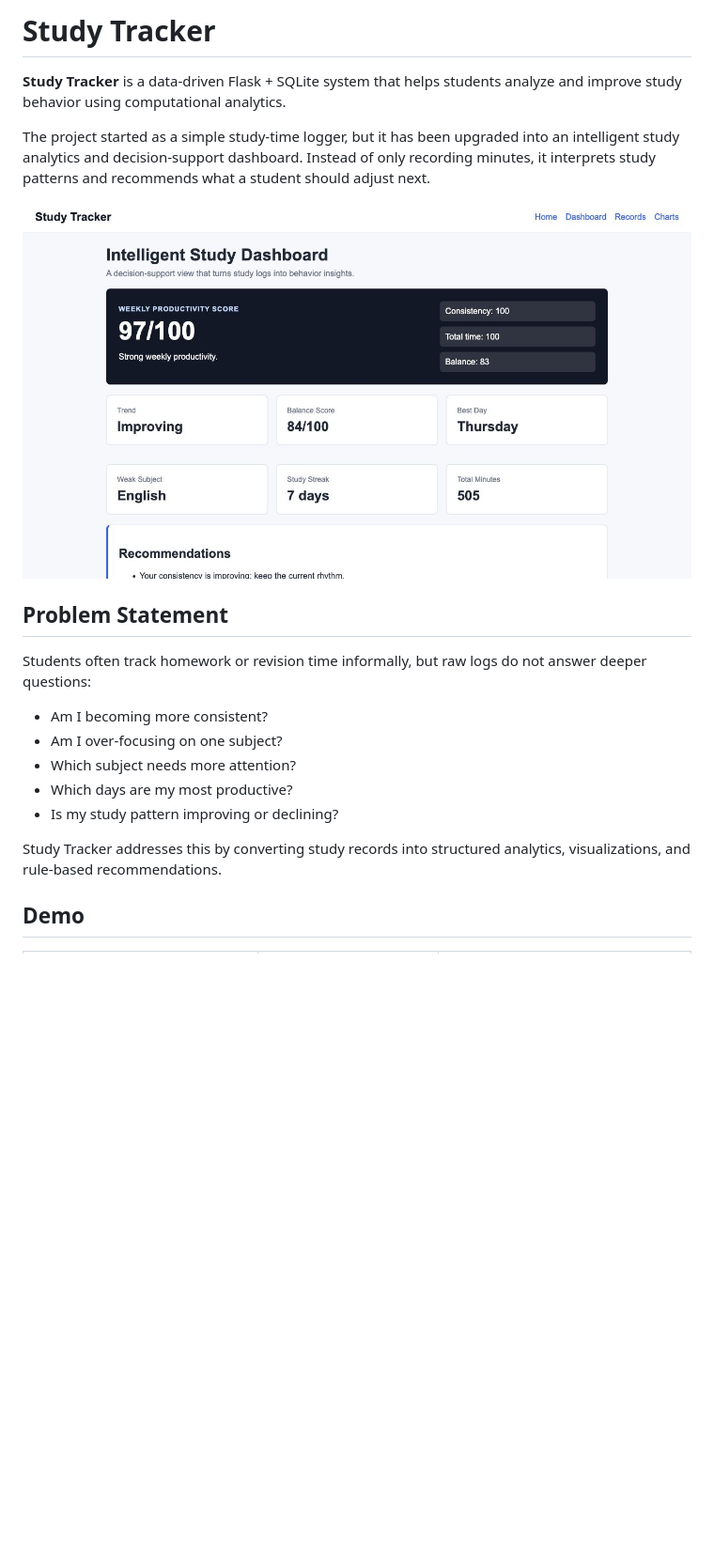
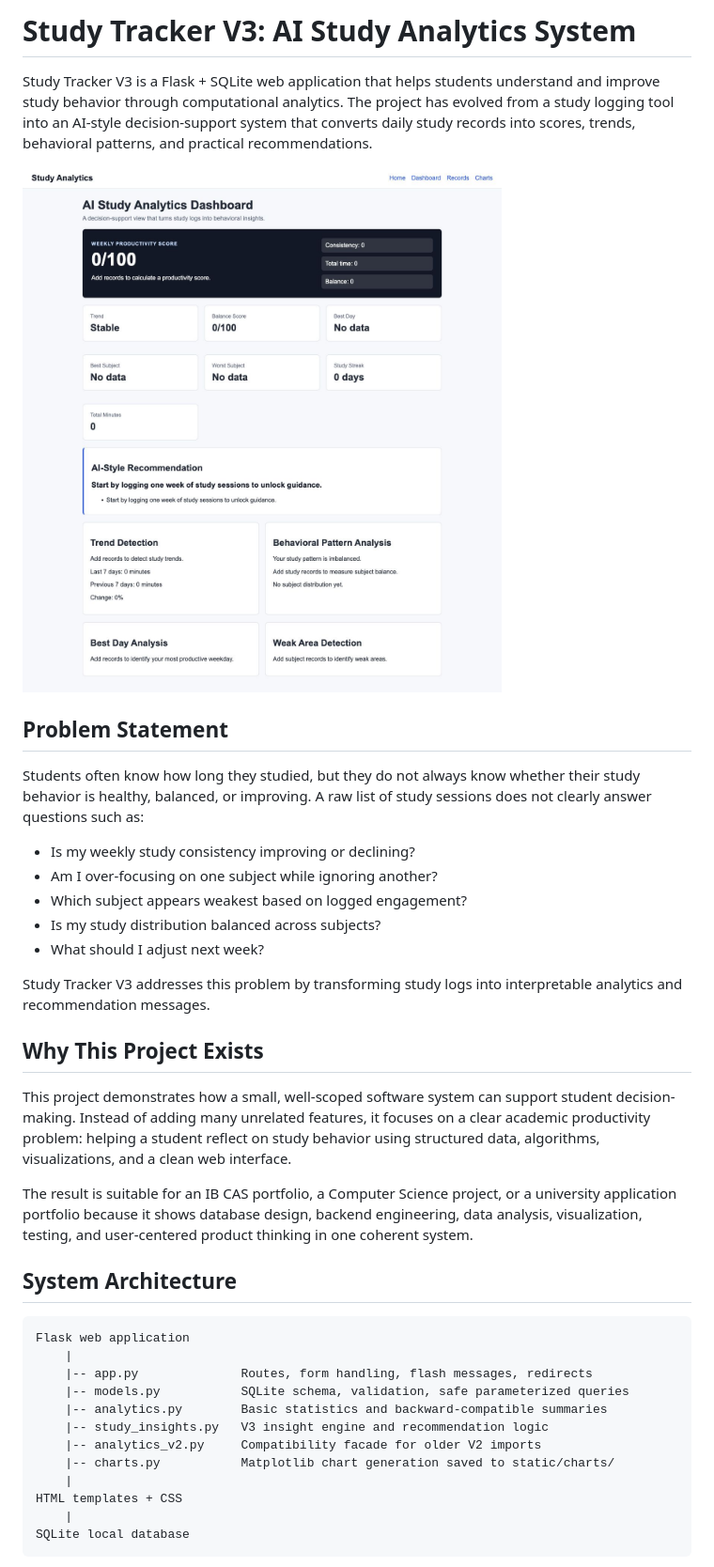
Before and after one commit to CNLoveMiku/study-tracker, a Markdown page: README.md, the part around the change printed below. Shown: that part at 94% size. GitHub-like rendering; pictures changed too: docs/screenshots/dashboard.png; blank space fills up the shorter version.

Commit message:
V3: AI-powered Study Analytics System with Insight Engine and Dashboard upgrade

````diff
--- a/README.md
+++ b/README.md
@@ -1,27 +1,55 @@
-# Study Tracker
+# Study Tracker V3: AI Study Analytics System
 
-**Study Tracker** is a data-driven Flask + SQLite system that helps students
-analyze and improve study behavior using computational analytics.
+Study Tracker V3 is a Flask + SQLite web application that helps students
+understand and improve study behavior through computational analytics. The
+project has evolved from a study logging tool into an AI-style decision-support
+system that converts daily study records into scores, trends, behavioral
+patterns, and practical recommendations.
 
-The project started as a simple study-time logger, but it has been upgraded into
-an intelligent study analytics and decision-support dashboard. Instead of only
-recording minutes, it interprets study patterns and recommends what a student
-should adjust next.
-
-![Intelligent Study Dashboard](docs/screenshots/dashboard.png)
+![AI Study Analytics Dashboard](docs/screenshots/dashboard.png)
 
 ## Problem Statement
 
-Students often track homework or revision time informally, but raw logs do not
-answer deeper questions:
+Students often know how long they studied, but they do not always know whether
+their study behavior is healthy, balanced, or improving. A raw list of study
+sessions does not clearly answer questions such as:
 
-- Am I becoming more consistent?
-- Am I over-focusing on one subject?
-- Which subject needs more attention?
-- Which days are my most productive?
-- Is my study pattern improving or declining?
+- Is my weekly study consistency improving or declining?
+- Am I over-focusing on one subject while ignoring another?
+- Which subject appears weakest based on logged engagement?
+- Is my study distribution balanced across subjects?
+- What should I adjust next week?
 
-Study Tracker addresses this by converting study records into structured
-analytics, visualizations, and rule-based recommendations.
+Study Tracker V3 addresses this problem by transforming study logs into
+interpretable analytics and recommendation messages.
 
-## Demo
+## Why This Project Exists
+
+This project demonstrates how a small, well-scoped software system can support
+student decision-making. Instead of adding many unrelated features, it focuses
+on a clear academic productivity problem: helping a student reflect on study
+behavior using structured data, algorithms, visualizations, and a clean web
+interface.
+
+The result is suitable for an IB CAS portfolio, a Computer Science project, or
+a university application portfolio because it shows database design, backend
+engineering, data analysis, visualization, testing, and user-centered product
+thinking in one coherent system.
+
+## System Architecture
+
+```text
+Flask web application
+    |
+    |-- app.py              Routes, form handling, flash messages, redirects
+    |-- models.py           SQLite schema, validation, safe parameterized queries
+    |-- analytics.py        Basic statistics and backward-compatible summaries
+    |-- study_insights.py   V3 insight engine and recommendation logic
+    |-- analytics_v2.py     Compatibility facade for older V2 imports
+    |-- charts.py           Matplotlib chart generation saved to static/charts/
+    |
+HTML templates + CSS
+    |
+SQLite local database
+```
+
````
Also changed, not shown: other parts of README.md (+55 -74 lines), ARCHITECTURE.md (+5 -3 lines), 9 other files.
